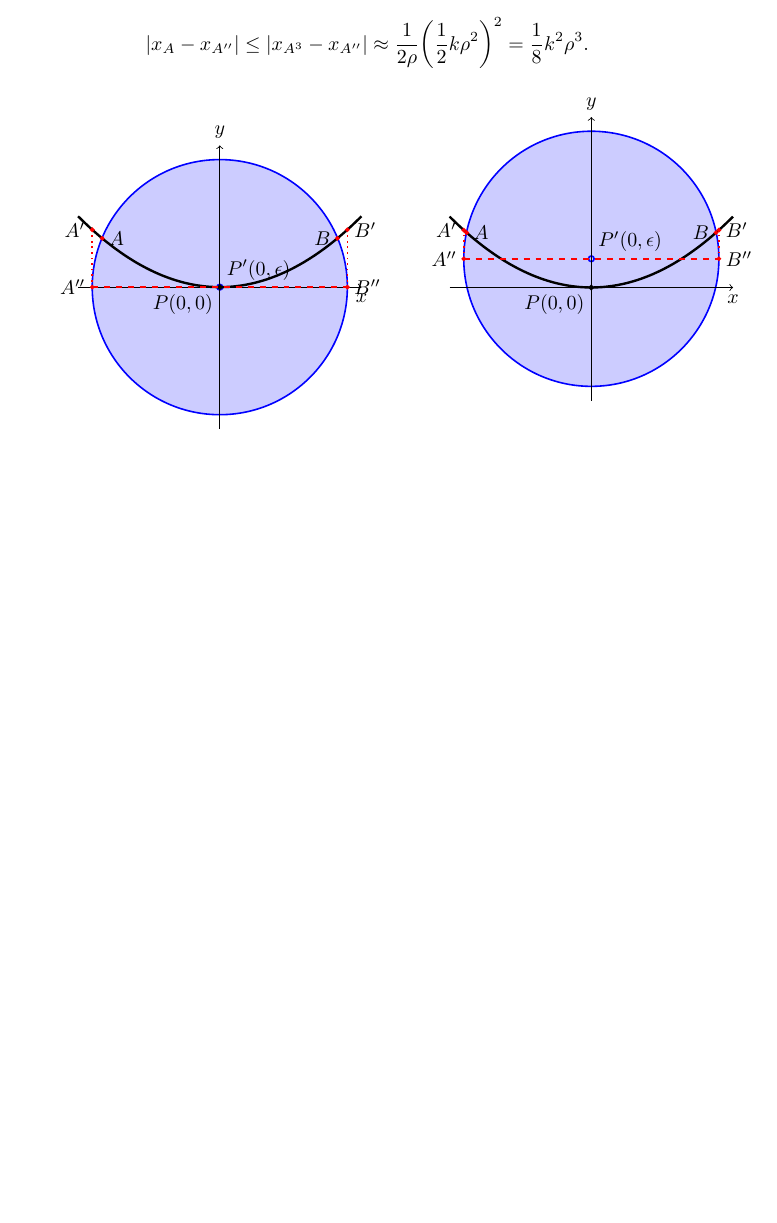
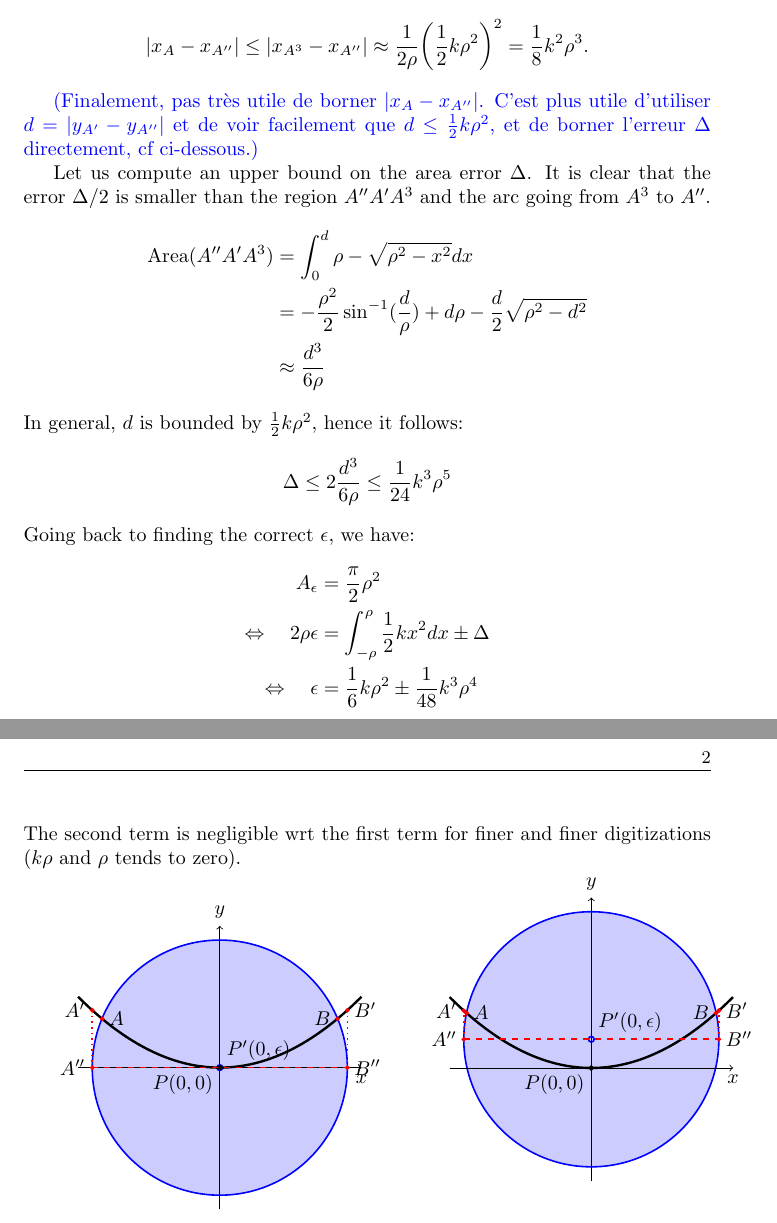
Before and after one commit to danoan/gf-paper, a LaTeX document (proof.tex): part of the page before the commit and two parts of pages 1 and 2 of 2 after it, the two joined at a grey line, cut so that both start at the same text, the shorter picture padded with empty space. Compiled offline with pdfLaTeX.

Commit message:
Update proof

```diff
--- a/proof.tex
+++ b/proof.tex
@@ -36,7 +36,30 @@ Putting all together,
   = \frac{1}{8}k^2 \rho^3.
 \end{align*}
 
+{\color{blue} (Finalement, pas très utile de borner $|x_A -x_{A''}|$. C'est plus utile d'utiliser $d=|y_{A'}-y_{A''}|$ et de voir facilement que $d\le\frac{1}{2}k\rho^2$, et de borner l'erreur $\Delta$ directement, cf ci-dessous.)}
 
+Let us compute an upper bound on the area error $\Delta$.  It is clear
+that the error $\Delta/2$ is smaller than the region $A''A'A^3$ and the
+arc going from $A^3$ to $A''$.
+\begin{align*}
+\mathrm{Area}(A''A'A^3) & = \int_0^d \rho-\sqrt{\rho^2-x^2} dx \\
+& = -\frac{\rho^2}{2}\sin^{-1}(\frac{d}{\rho}) + d\rho - \frac{d}{2}\sqrt{\rho^2-d^2}\\
+  & \approx \frac{d^3}{6\rho}
+\end{align*}
+In general, $d$ is bounded by $\frac{1}{2}k\rho^2$, hence it follows:
+\begin{align*}
+  \Delta \le 2\frac{d^3}{6\rho} \le \frac{1}{24} k^3 \rho^5
+\end{align*}
+Going back to finding the correct $\epsilon$, we have:
+\begin{align*}
+  A_\epsilon & = \frac{\pi}{2} \rho^2 \\
+  \Leftrightarrow  \quad
+  2 \rho \epsilon & = \int_{-\rho}^{\rho} \frac{1}{2}kx^2 dx \pm \Delta \\
+  \Leftrightarrow  \quad
+  \epsilon & =\frac{1}{6}k \rho^2 \pm \frac{1}{48} k^3 \rho^4
+\end{align*}
+The second term is negligible wrt the first term for finer and finer
+digitizations ($k\rho$ and $\rho$ tends to zero).
 
 \def\Kappa{0.2}
 \def\Rho{4.5}
```
